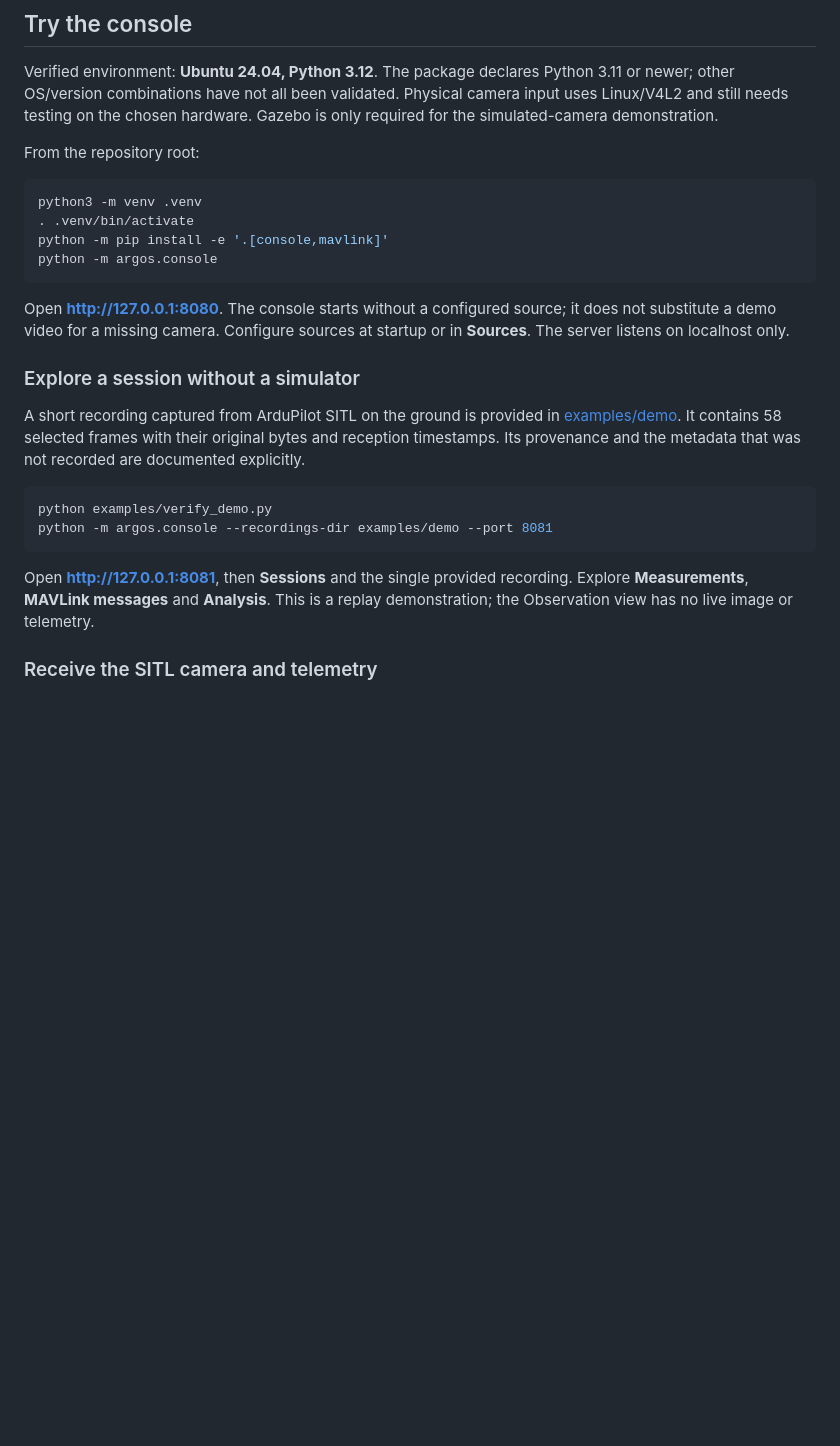
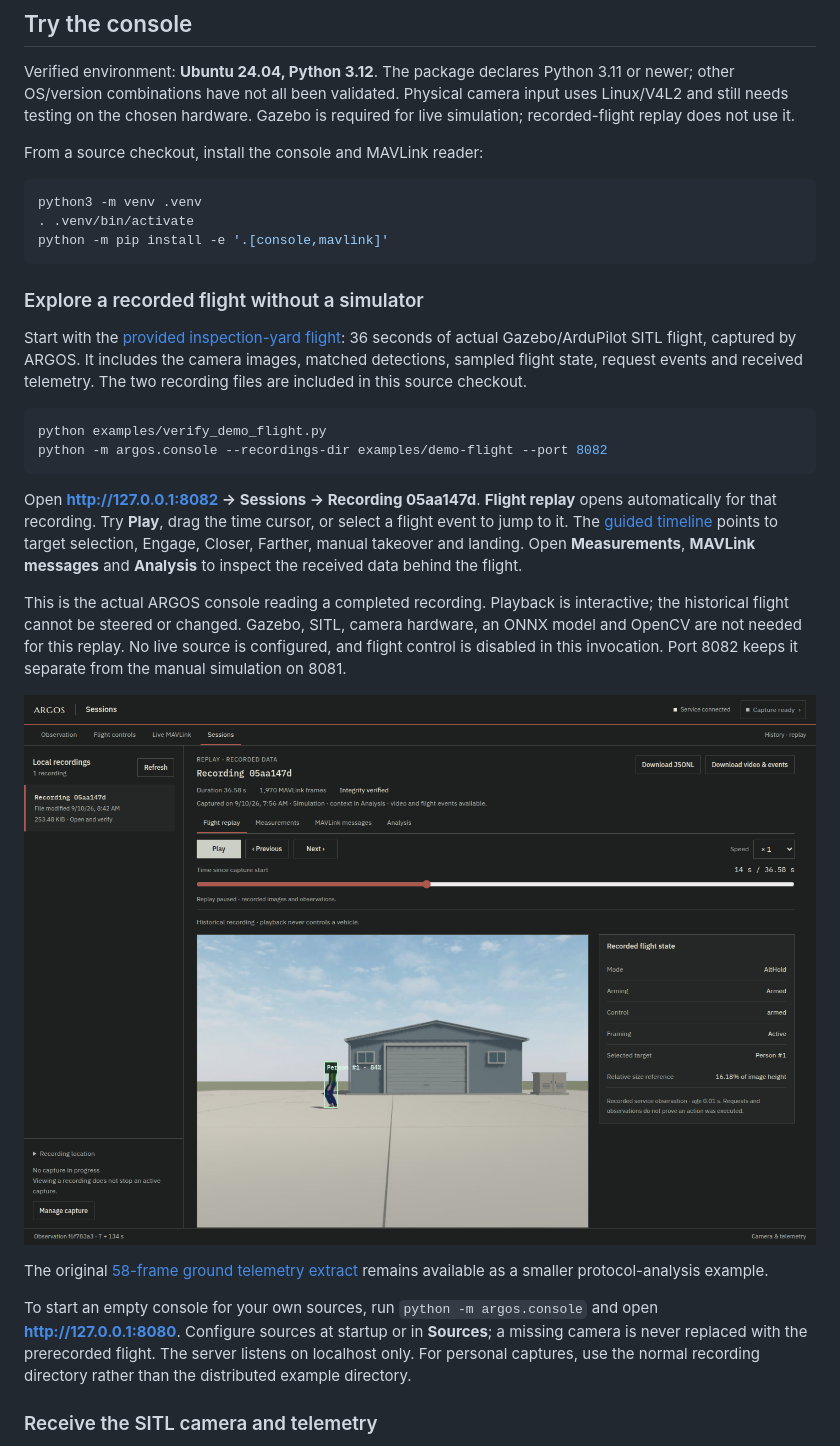
Before and after one commit to victormonnot/argos, a Markdown page: README.md, the part around the change. GitHub-like rendering; pictures changed too: docs/images/replay-demo.png (added); blank space fills up the shorter version.

Commit message:
feat(demo): ship an explorable recorded flight

````diff
--- a/README.md
+++ b/README.md
@@ -29,37 +29,51 @@ when describing navigation.
 Verified environment: **Ubuntu 24.04, Python 3.12**. The package declares Python
 3.11 or newer; other OS/version combinations have not all been validated.
 Physical camera input uses Linux/V4L2 and still needs testing on the chosen
-hardware. Gazebo is only required for the simulated-camera demonstration.
+hardware. Gazebo is required for live simulation; recorded-flight replay does not use it.
 
-From the repository root:
+From a source checkout, install the console and MAVLink reader:
 
 ```sh
 python3 -m venv .venv
 . .venv/bin/activate
 python -m pip install -e '.[console,mavlink]'
-python -m argos.console
 ```
 
-Open **http://127.0.0.1:8080**. The console starts without a configured source;
-it does not substitute a demo video for a missing camera. Configure sources
-at startup or in **Sources**. The server listens on localhost only.
+### Explore a recorded flight without a simulator
 
-### Explore a session without a simulator
-
-A short recording captured from ArduPilot SITL on the ground is provided in
-[examples/demo](examples/demo/README.md). It contains 58 selected frames with
-their original bytes and reception timestamps. Its provenance and the metadata
-that was not recorded are documented explicitly.
+Start with the [provided inspection-yard flight](examples/demo-flight/README.md):
+36 seconds of actual Gazebo/ArduPilot SITL flight, captured by ARGOS. It includes
+the camera images, matched detections, sampled flight state, request events and
+received telemetry. The two recording files are included in this source checkout.
 
 ```sh
-python examples/verify_demo.py
-python -m argos.console --recordings-dir examples/demo --port 8081
+python examples/verify_demo_flight.py
+python -m argos.console --recordings-dir examples/demo-flight --port 8082
 ```
 
-Open **http://127.0.0.1:8081**, then **Sessions** and the single provided recording.
-Explore **Measurements**, **MAVLink messages** and
-**Analysis**. This is a replay demonstration; the Observation view
-has no live image or telemetry.
+Open **http://127.0.0.1:8082 → Sessions → Recording 05aa147d**. **Flight replay**
+opens automatically for that recording. Try **Play**, drag the time cursor, or
+select a flight event to jump to it. The [guided timeline](examples/demo-flight/README.md)
+points to target selection, Engage, Closer, Farther, manual takeover and landing.
+Open **Measurements**, **MAVLink messages** and **Analysis** to inspect the
+received data behind the flight.
+
+This is the actual ARGOS console reading a completed recording. Playback is
+interactive; the historical flight cannot be steered or changed. Gazebo, SITL,
+camera hardware, an ONNX model and OpenCV are not needed for this replay. No live
+source is configured, and flight control is disabled in this invocation. Port
+8082 keeps it separate from the manual simulation on 8081.
+
+![ARGOS Flight replay showing an archived inspection-yard flight](docs/images/replay-demo.png)
+
+The original [58-frame ground telemetry extract](examples/demo/README.md) remains
+available as a smaller protocol-analysis example.
+
+To start an empty console for your own sources, run `python -m argos.console`
+and open **http://127.0.0.1:8080**. Configure sources at startup or in **Sources**;
+a missing camera is never replaced with the prerecorded flight. The server
+listens on localhost only. For personal captures, use the normal recording
+directory rather than the distributed example directory.
 
 ### Receive the SITL camera and telemetry
 
````
Also changed, not shown: docs/console.md (+5 -0 lines), docs/validation.md (+42 -0 lines), examples/demo-flight/README.md (added, +113 -0 lines), 7 other files.
